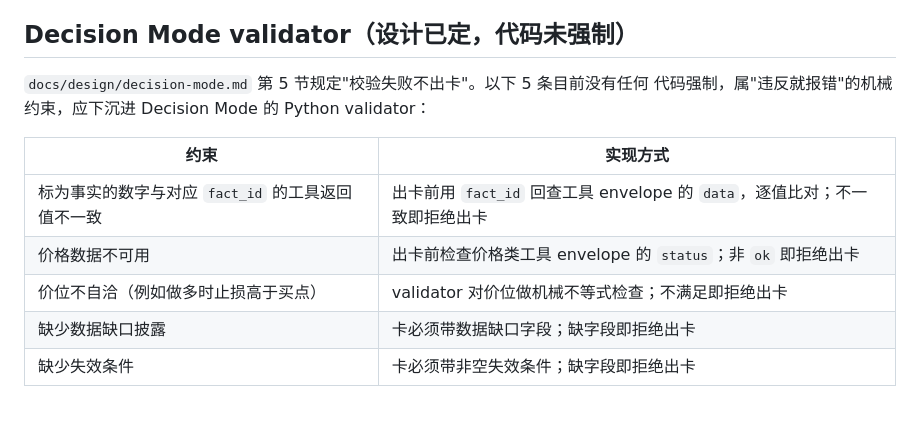
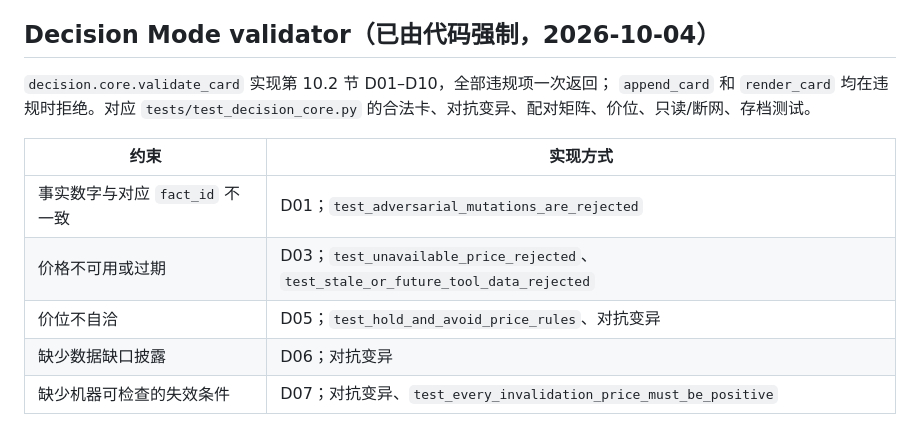
Before and after one commit to SSSuperMeteor/thesis-tracker, a Markdown page: TODO-enforce-in-code.md, the part around the change. GitHub-like rendering.

```diff
--- a/TODO-enforce-in-code.md
+++ b/TODO-enforce-in-code.md
@@ -82,15 +82,16 @@ discovery 层能不能拿到一个经过验证的真实 regression case。
 - 某个 metric 对某个行业是否 `not_applicable`
 - 何时应该停下来报告而不是继续修
 
-## Decision Mode validator（设计已定，代码未强制）
+## Decision Mode validator（已由代码强制，2026-10-04）
 
-`docs/design/decision-mode.md` 第 5 节规定"校验失败不出卡"。以下 5 条目前没有任何
-代码强制，属"违反就报错"的机械约束，应下沉进 Decision Mode 的 Python validator：
+`decision.core.validate_card` 实现第 10.2 节 D01–D10，全部违规项一次返回；
+`append_card` 和 `render_card` 均在违规时拒绝。对应
+`tests/test_decision_core.py` 的合法卡、对抗变异、配对矩阵、价位、只读/断网、存档测试。
 
 | 约束 | 实现方式 |
 |---|---|
-| 标为事实的数字与对应 `fact_id` 的工具返回值不一致 | 出卡前用 `fact_id` 回查工具 envelope 的 `data`，逐值比对；不一致即拒绝出卡 |
-| 价格数据不可用 | 出卡前检查价格类工具 envelope 的 `status`；非 `ok` 即拒绝出卡 |
-| 价位不自洽（例如做多时止损高于买点） | validator 对价位做机械不等式检查；不满足即拒绝出卡 |
-| 缺少数据缺口披露 | 卡必须带数据缺口字段；缺字段即拒绝出卡 |
-| 缺少失效条件 | 卡必须带非空失效条件；缺字段即拒绝出卡 |
+| 事实数字与对应 `fact_id` 不一致 | D01；`test_adversarial_mutations_are_rejected` |
+| 价格不可用或过期 | D03；`test_unavailable_price_rejected`、`test_stale_or_future_tool_data_rejected` |
+| 价位不自洽 | D05；`test_hold_and_avoid_price_rules`、对抗变异 |
+| 缺少数据缺口披露 | D06；对抗变异 |
+| 缺少机器可检查的失效条件 | D07；对抗变异、`test_every_invalidation_price_must_be_positive` |
```
Also changed, not shown: docs/design/decision-mode.md (+68 -13 lines).
